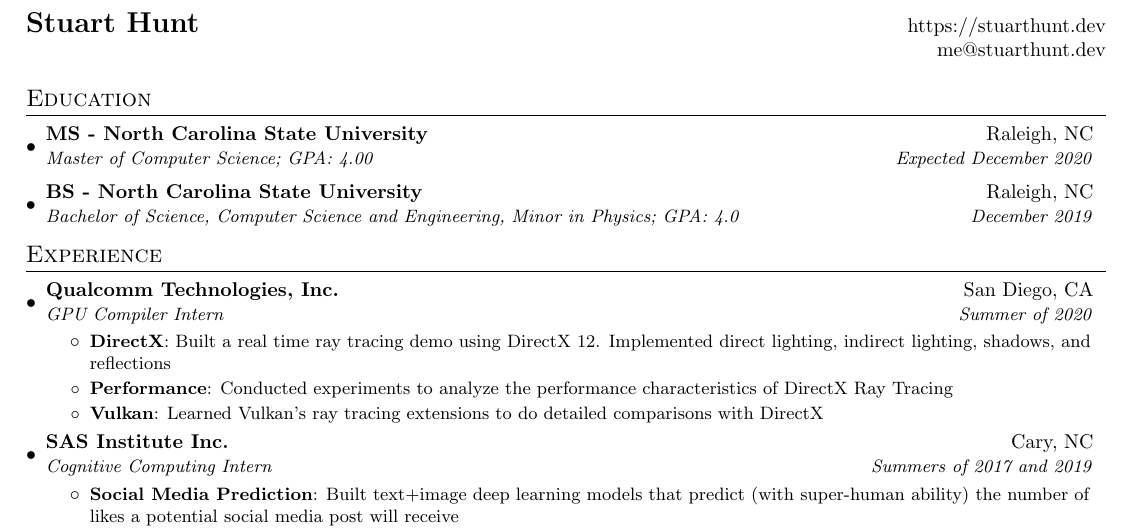
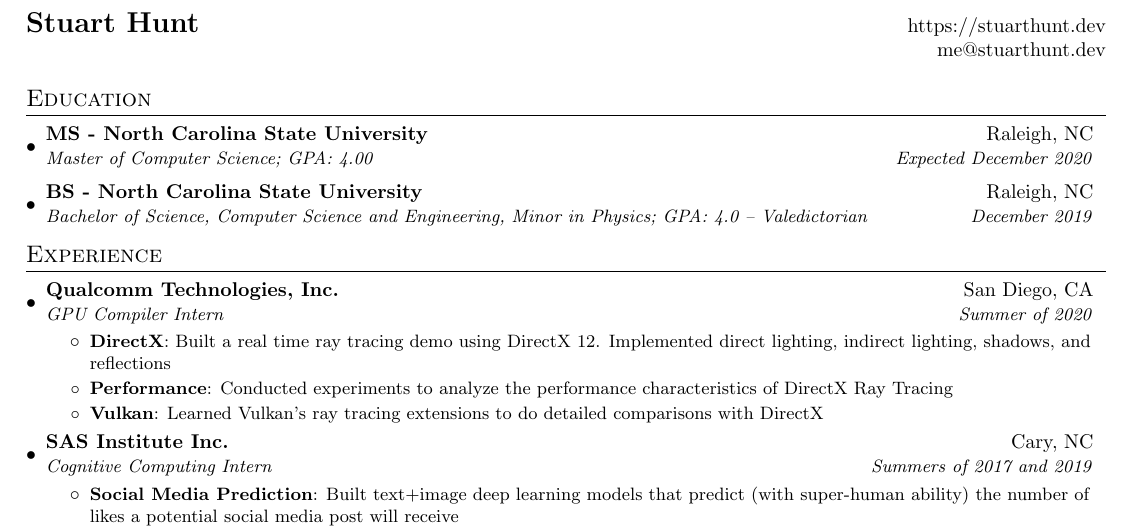
Before and after one commit to onnoowl/personal-site, a LaTeX CV (assets/resume/resume.tex): part of the page, cut so that both start at the same text. Compiled offline with pdfLaTeX.

Commit message:
Added note about Valedictorian to education

```diff
--- a/assets/resume/resume.tex
+++ b/assets/resume/resume.tex
@@ -94,7 +94,7 @@
 {Master of Computer Science; GPA: 4.00}{Expected December 2020}
 \resumeSubheading
 {BS - North Carolina State University}{Raleigh, NC}
-{Bachelor of Science, Computer Science and Engineering, Minor in Physics; GPA: 4.0}{December 2019}
+{Bachelor of Science, Computer Science and Engineering, Minor in Physics; GPA: 4.0 -- Valedictorian}{December 2019}
 \resumeSubHeadingListEnd
 
 % MS - North Carolina State University, Raleigh, NC
```
Also changed, not shown: assets/resume/resume.pdf, 1 other file.
